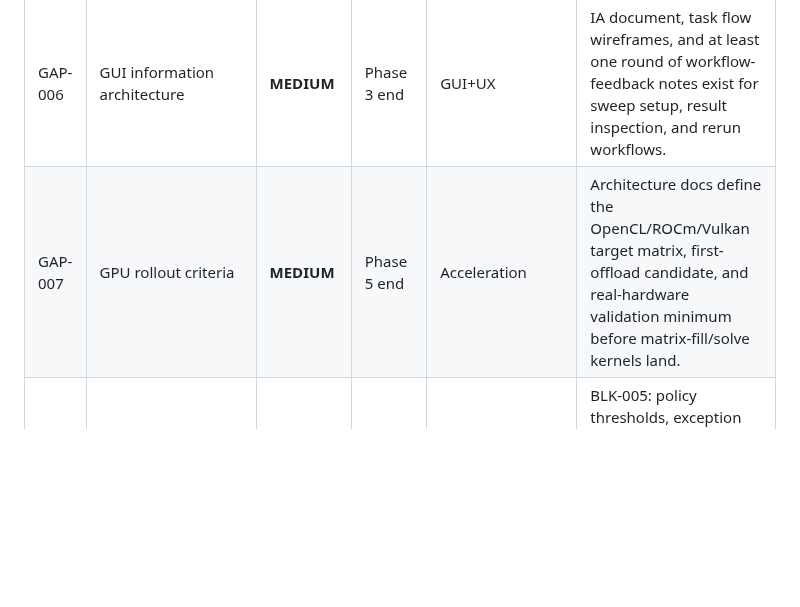
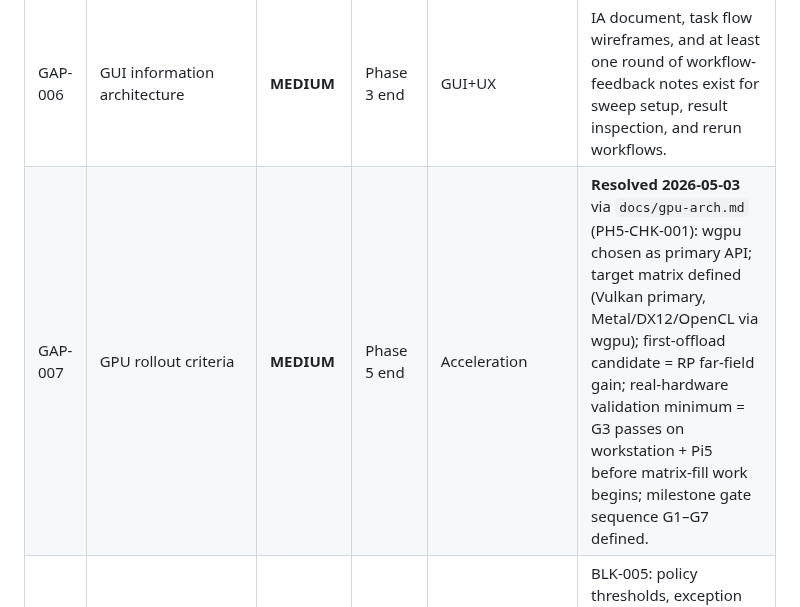
Before and after one commit to dc0sk/fnec-rust, a Markdown page: docs/roadmap.md, the part around one of its changes. Rendered like a GitHub page; blank space fills up the shorter version.

```diff
--- a/docs/roadmap.md
+++ b/docs/roadmap.md
@@ -248,7 +260,7 @@ Required benchmark outputs per target/mode:
 | GAP-004 | Plugin/scripting interface | **HIGH** | Phase 3 end | Core APIs+Automation | BLK-004: extension API design, safety model, and first two working extension points are documented and exercised by at least one integration example. |
 | GAP-005 | 4nec2-like text report format | **HIGH** | Phase 1 end | CLI+Reporting | **Resolved 2026-04-23** via PAR-001 v1 contract and CI gate. |
 | GAP-006 | GUI information architecture | **MEDIUM** | Phase 3 end | GUI+UX | IA document, task flow wireframes, and at least one round of workflow-feedback notes exist for sweep setup, result inspection, and rerun workflows. |
-| GAP-007 | GPU rollout criteria | **MEDIUM** | Phase 5 end | Acceleration | Architecture docs define the OpenCL/ROCm/Vulkan target matrix, first-offload candidate, and real-hardware validation minimum before matrix-fill/solve kernels land. |
+| GAP-007 | GPU rollout criteria | **MEDIUM** | Phase 5 end | Acceleration | **Resolved 2026-05-03** via `docs/gpu-arch.md` (PH5-CHK-001): wgpu chosen as primary API; target matrix defined (Vulkan primary, Metal/DX12/OpenCL via wgpu); first-offload candidate = RP far-field gain; real-hardware validation minimum = G3 passes on workstation + Pi5 before matrix-fill work begins; milestone gate sequence G1–G7 defined. |
 | GAP-008 | Dependency/license policy | **MEDIUM** | Phase 2 end | Build+Release | BLK-005: policy thresholds, exception process, and GPLv2 compatibility rules are documented and referenced by release/process docs. |
 | GAP-009 | Workflow parity acceptance criteria | **HIGH** | Phase 3 start | Product+GUI/CLI | At least one measurable usability benchmark exists per Phase 3 milestone, with explicit step-count or elapsed-time acceptance criteria against a named incumbent workflow. |
 | GAP-010 | Automation and embedding strategy | **HIGH** | Phase 3 start | Core APIs | A documented automation surface exists for non-GUI consumers, including error model, stability expectations, and planned bindings/embedding path. |
```
Also changed, not shown: other parts of docs/roadmap.md (+12 -0 lines), docs/changelog.md (+2 -0 lines), docs/gpu-arch.md (added, +250 -0 lines).
